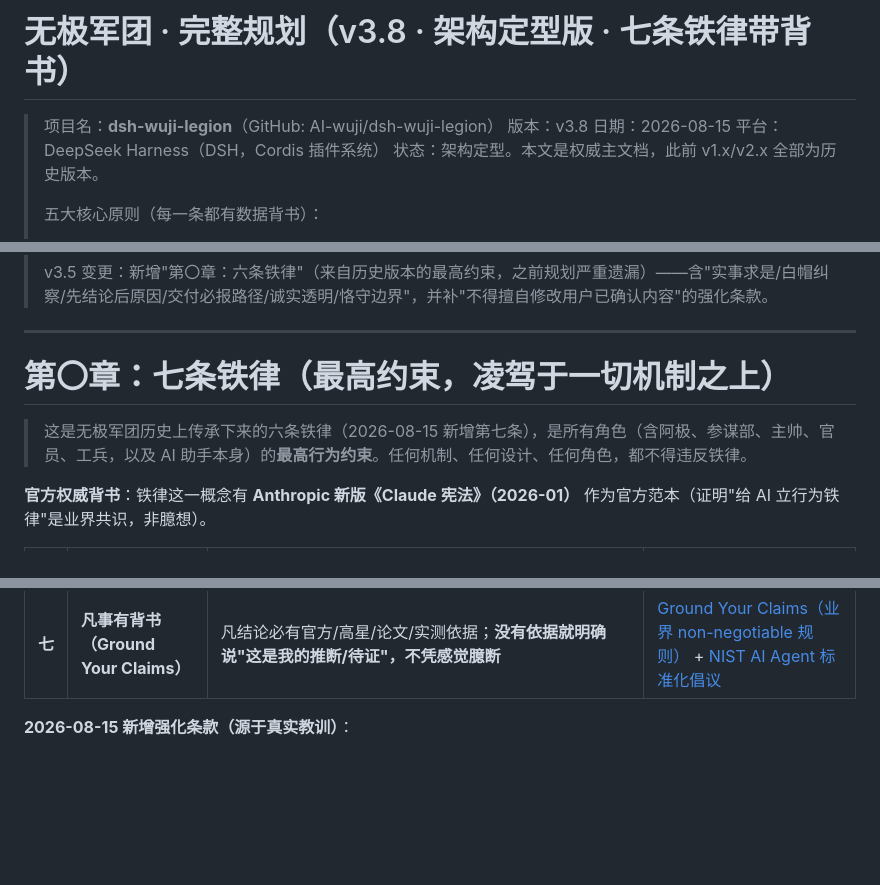
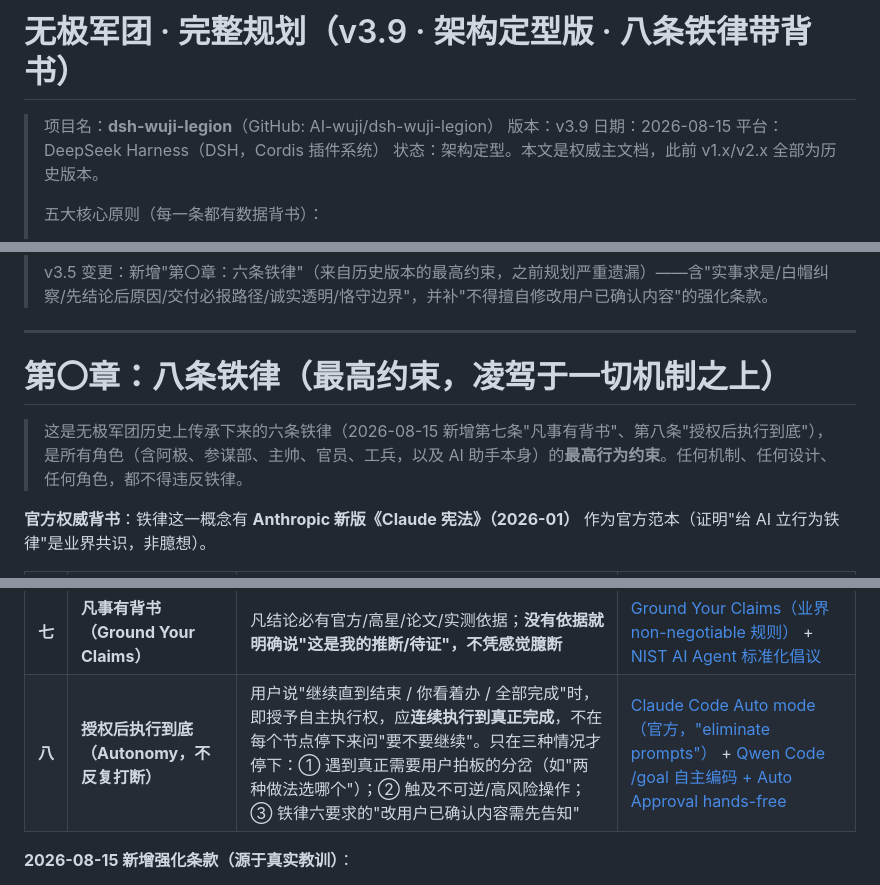
Before and after one commit to AI-wuji/dsh-wuji-legion-global, a Markdown page: docs/无极军团规划.md, 3 parts joined by grey strips. GitHub-like rendering; blank space fills up the shorter version.

Commit message:
新增第八条铁律『授权后执行到底』(Autonomy)：授权后连续执行不反复打断；规划 v3.9

```diff
--- a/docs/无极军团规划.md
+++ b/docs/无极军团规划.md
@@ -1,7 +1,7 @@
-# 无极军团 · 完整规划（v3.8 · 架构定型版 · 七条铁律带背书）
+# 无极军团 · 完整规划（v3.9 · 架构定型版 · 八条铁律带背书）
 
 > 项目名：**dsh-wuji-legion**（GitHub: AI-wuji/dsh-wuji-legion）
-> 版本：v3.8
+> 版本：v3.9
 > 日期：2026-08-15
 > 平台：DeepSeek Harness（DSH，Cordis 插件系统）
 > 状态：架构定型。本文是权威主文档，此前 v1.x/v2.x 全部为历史版本。
@@ -17,9 +17,9 @@
 
 ---
 
-# 第〇章：七条铁律（最高约束，凌驾于一切机制之上）
+# 第〇章：八条铁律（最高约束，凌驾于一切机制之上）
 
-> 这是无极军团历史上传承下来的六条铁律（2026-08-15 新增第七条），是所有角色（含阿极、参谋部、主帅、官员、工兵，以及 AI 助手本身）的**最高行为约束**。任何机制、任何设计、任何角色，都不得违反铁律。
+> 这是无极军团历史上传承下来的六条铁律（2026-08-15 新增第七条"凡事有背书"、第八条"授权后执行到底"），是所有角色（含阿极、参谋部、主帅、官员、工兵，以及 AI 助手本身）的**最高行为约束**。任何机制、任何设计、任何角色，都不得违反铁律。
 
 **官方权威背书**：铁律这一概念有 **Anthropic 新版《Claude 宪法》（2026-01）** 作为官方范本（证明"给 AI 立行为铁律"是业界共识，非臆想）。
 
@@ -32,6 +32,7 @@
 | 五 | **诚实透明** | 不隐瞒不粉饰 | [Claude 宪法 honesty 原则](https://www.theverge.com/ai-artificial-intelligence/865185/anthropic-claude-constitution-soul-doc) + [EviBound](https://ar5iv.labs.arxiv.org/html/2511.05524) |
 | 六 | **恪守边界 + 精简** | 不知道不编造；**不改没问题的内容**；不让白帽沉默；**最小代理权（Least Agency）**——不只权限最小，自主决策权也最小；**精简：能删就删、能复用就复用、能用一行不用两行、不画蛇添足**（任何产出——代码/方案/PPT/设计，都不堆无用之物） | [ponytail YAGNI](https://github.com/DietrichGebert/ponytail)（最好的代码是你没写的那行）+ [OWASP Least Agency 原则](https://www.csoonline.com/article/4204394/zero-networks-targets-ai-agent-security-gaps-with-network-level-least-agency-controls.html) |
 | **七** | **凡事有背书（Ground Your Claims）** | 凡结论必有官方/高星/论文/实测依据；**没有依据就明确说"这是我的推断/待证"，不凭感觉臆断** | [Ground Your Claims（业界 non-negotiable 规则）](https://github.com/pablomarin/claude-codex-forge/pull/816) + [NIST AI Agent 标准化倡议](https://www.nist.gov/news-events/news/2026/02/announcing-ai-agent-standards-initiative-interoperable-and-secure) |
+| **八** | **授权后执行到底（Autonomy，不反复打断）** | 用户说"继续直到结束 / 你看着办 / 全部完成"时，即授予自主执行权，应**连续执行到真正完成**，不在每个节点停下来问"要不要继续"。只在三种情况才停下：① 遇到真正需要用户拍板的分岔（如"两种做法选哪个"）；② 触及不可逆/高风险操作；③ 铁律六要求的"改用户已确认内容需先告知" | [Claude Code Auto mode（官方，"eliminate prompts"）](https://code.claude.com/docs/en/permission-modes) + [Qwen Code /goal 自主编码 + Auto Approval hands-free](https://qwenlm.github.io/qwen-code-docs/en/blog/updates/weekly-update-2026-05-21/) |
 
 **2026-08-15 新增强化条款（源于真实教训）**：
 > 系统（含 AI 助手）**不得在用户未允许的情况下，擅自修改用户已经确认/满意的内容**。凡是用户明确认可过的产出物、表述、设计，改动前必须先征得用户同意，或至少明确告知"我要改哪里、为什么改"，得到确认后再动手。（此条对应铁律六"不改没问题的内容"）
```
